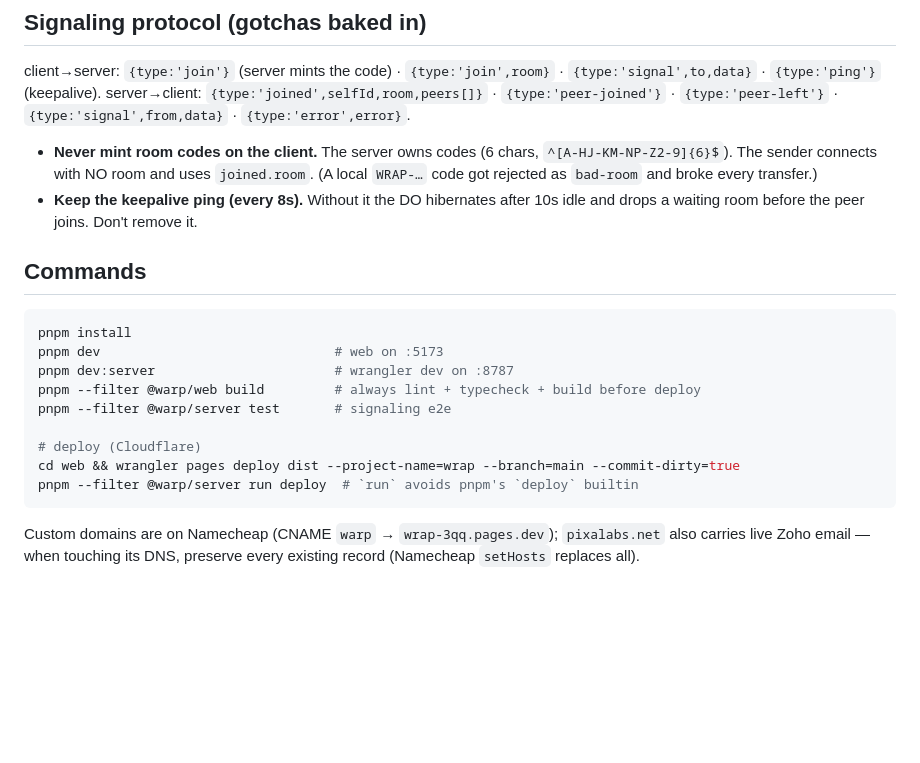
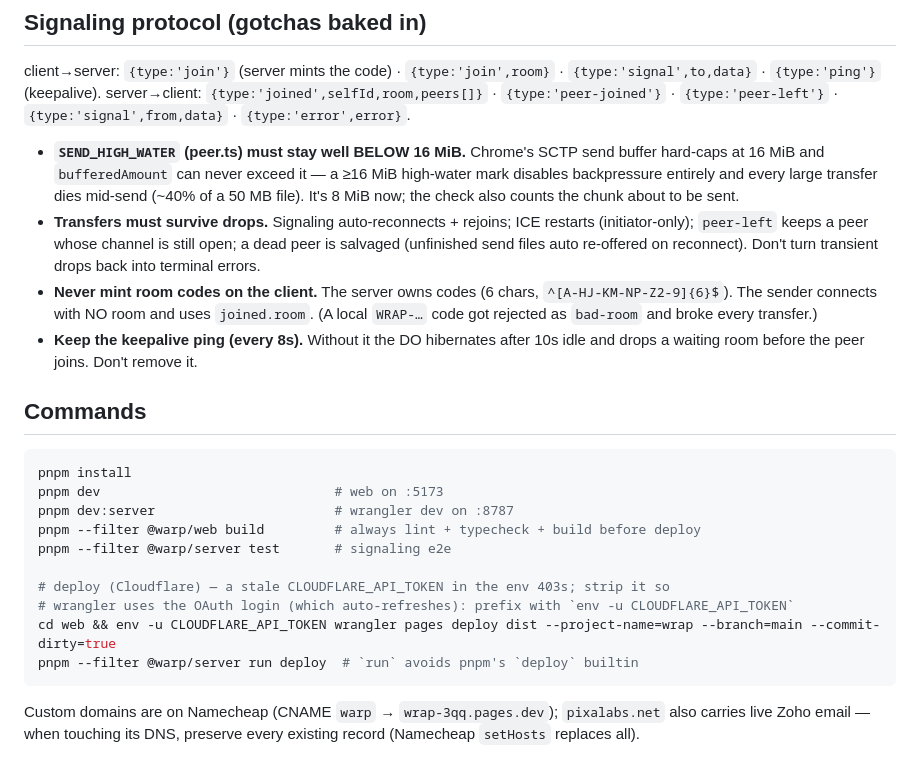
Before and after one commit to Ishannaik/warp, a Markdown page: CLAUDE.md, the part around the change. GitHub-like rendering; blank space fills up the shorter version.

Commit message:
docs: CLAUDE.md gotchas - SCTP send-buffer cap + wrangler stale env token
Co-Authored-By: Claude Fable 5 <noreply@anthropic.com>

````diff
--- a/CLAUDE.md
+++ b/CLAUDE.md
@@ -24,6 +24,8 @@ bg `#121110`, ink `#efe9da`, body `#a8a293`, muted `#6f6a5d`, accent `var(--acc)
 client→server: `{type:'join'}` (server mints the code) · `{type:'join',room}` · `{type:'signal',to,data}` · `{type:'ping'}` (keepalive).
 server→client: `{type:'joined',selfId,room,peers[]}` · `{type:'peer-joined'}` · `{type:'peer-left'}` · `{type:'signal',from,data}` · `{type:'error',error}`.
 
+- **`SEND_HIGH_WATER` (peer.ts) must stay well BELOW 16 MiB.** Chrome's SCTP send buffer hard-caps at 16 MiB and `bufferedAmount` can never exceed it — a ≥16 MiB high-water mark disables backpressure entirely and every large transfer dies mid-send (~40% of a 50 MB file). It's 8 MiB now; the check also counts the chunk about to be sent.
+- **Transfers must survive drops.** Signaling auto-reconnects + rejoins; ICE restarts (initiator-only); `peer-left` keeps a peer whose channel is still open; a dead peer is salvaged (unfinished send files auto re-offered on reconnect). Don't turn transient drops back into terminal errors.
 - **Never mint room codes on the client.** The server owns codes (6 chars, `^[A-HJ-KM-NP-Z2-9]{6}$`). The sender connects with NO room and uses `joined.room`. (A local `WRAP-…` code got rejected as `bad-room` and broke every transfer.)
 - **Keep the keepalive ping (every 8s).** Without it the DO hibernates after 10s idle and drops a waiting room before the peer joins. Don't remove it.
 
@@ -36,8 +38,9 @@ pnpm dev:server                       # wrangler dev on :8787
 pnpm --filter @warp/web build         # always lint + typecheck + build before deploy
 pnpm --filter @warp/server test       # signaling e2e
 
-# deploy (Cloudflare)
-cd web && wrangler pages deploy dist --project-name=wrap --branch=main --commit-dirty=true
+# deploy (Cloudflare) — a stale CLOUDFLARE_API_TOKEN in the env 403s; strip it so
+# wrangler uses the OAuth login (which auto-refreshes): prefix with `env -u CLOUDFLARE_API_TOKEN`
+cd web && env -u CLOUDFLARE_API_TOKEN wrangler pages deploy dist --project-name=wrap --branch=main --commit-dirty=true
 pnpm --filter @warp/server run deploy  # `run` avoids pnpm's `deploy` builtin
 ```
 
````
